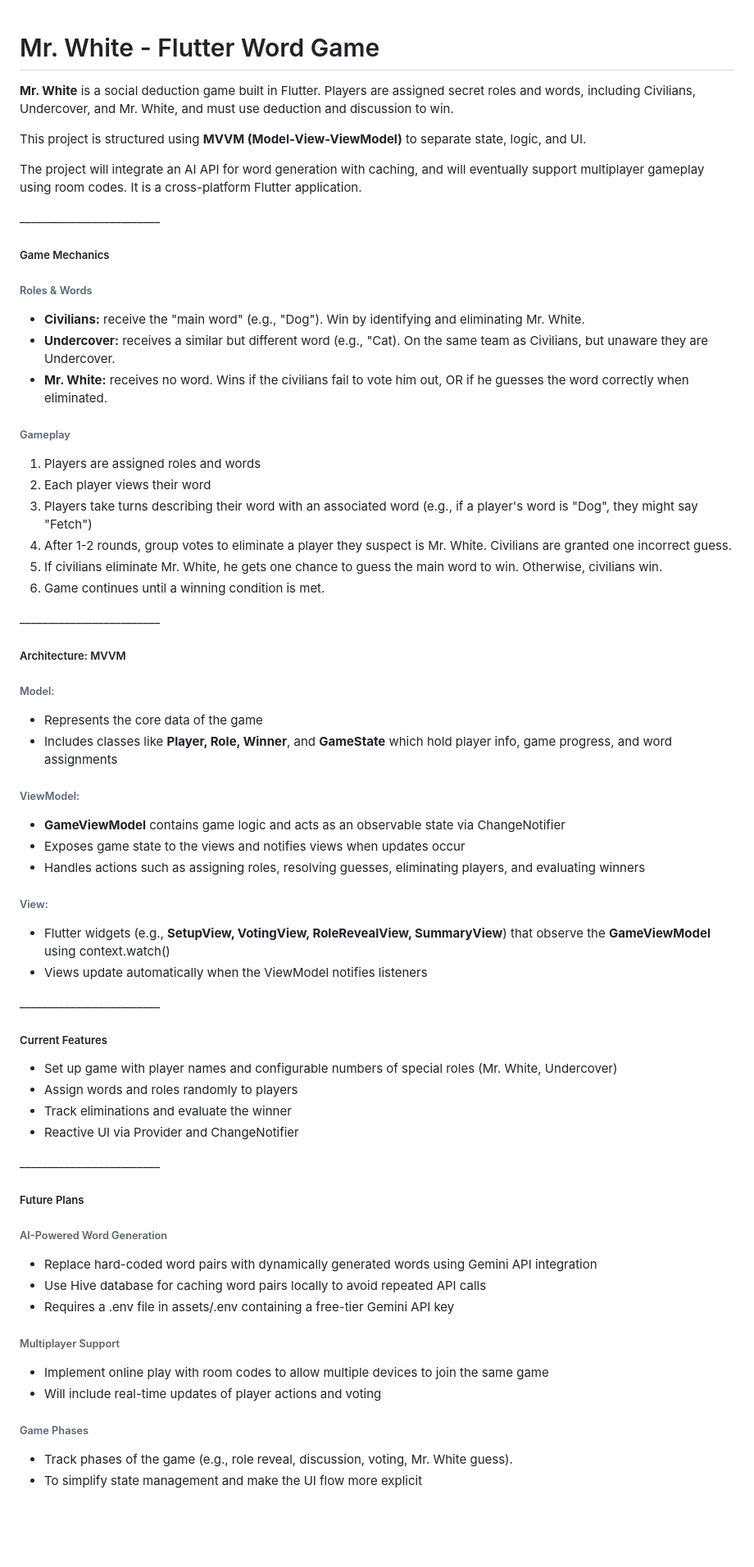
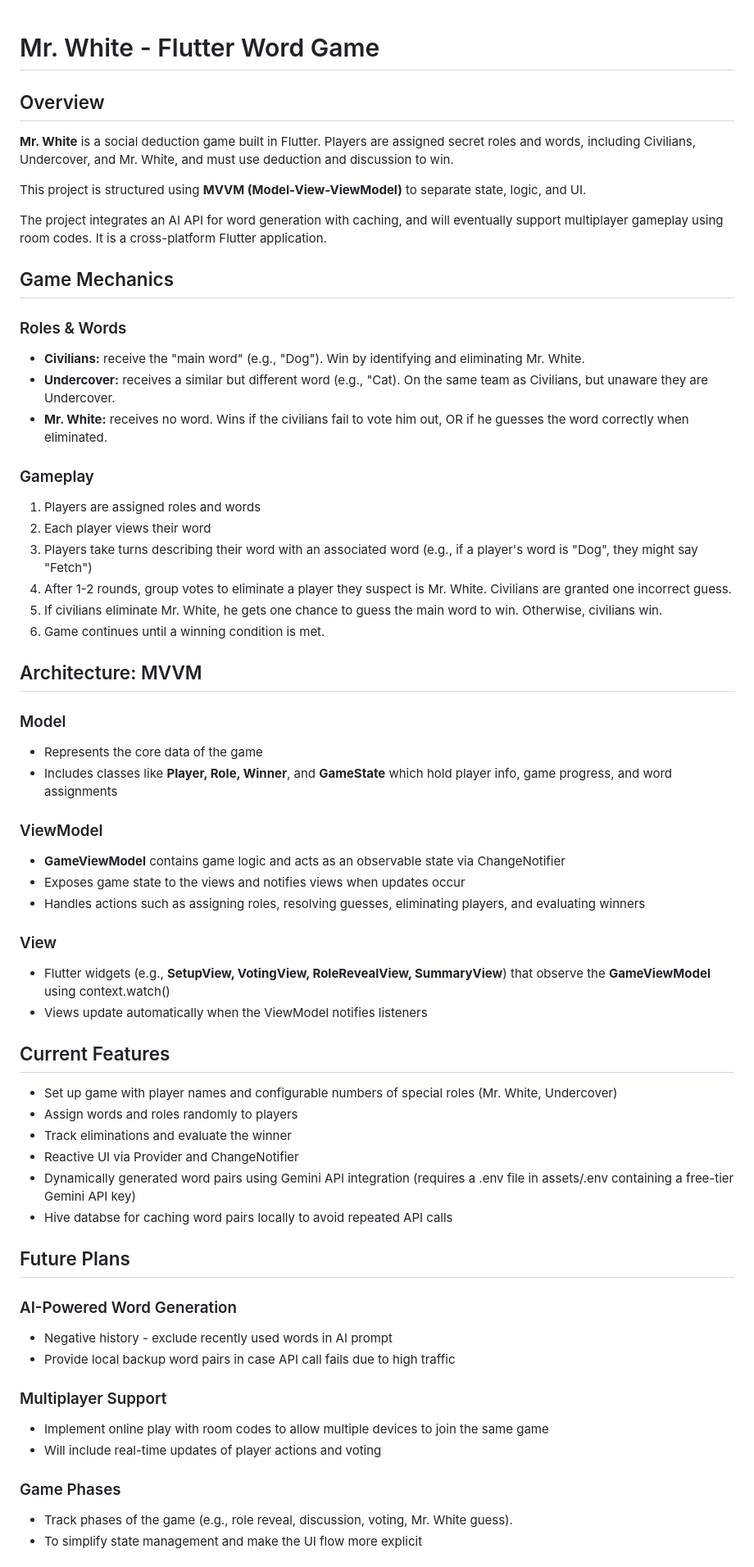
Before and after one commit to keerthikamath01/mr-white-app, a Markdown page: README.md, the part around one of its changes. Shown at 82% size. Rendered like a GitHub page; blank space fills up the shorter version.

```diff
--- a/README.md
+++ b/README.md
@@ -1,6 +1,6 @@
 # Mr. White - Flutter Word Game
 
-
+## Overview
 
 **Mr. White** is a social deduction game built in Flutter. Players are assigned secret roles and words, including Civilians, Undercover, and Mr. White, and must use deduction and discussion to win.
 
@@ -8,21 +8,15 @@
 
 This project is structured using **MVVM (Model-View-ViewModel)** to separate state, logic, and UI.
 
-The project will integrate an AI API for word generation with caching, and will eventually support multiplayer gameplay using room codes. It is a cross-platform Flutter application.
+The project integrates an AI API for word generation with caching, and will eventually support multiplayer gameplay using room codes. It is a cross-platform Flutter application.
 
 
 
-\_\_\_\_\_\_\_\_\_\_\_\_\_\_\_\_\_\_\_\_\_\_\_\_\_
+## Game Mechanics
 
 
 
-
-
-##### Game Mechanics
-
-
-
-###### Roles \& Words
+### Roles \& Words
 
 * **Civilians:** receive the "main word" (e.g., "Dog"). Win by identifying and eliminating Mr. White.
 * **Undercover:** receives a similar but different word (e.g., "Cat). On the same team as Civilians, but unaware they are Undercover.
@@ -32,7 +26,7 @@ The project will integrate an AI API for word generation with caching, and will
 
 
 
-###### Gameplay
+### Gameplay
 
 1. Players are assigned roles and words
 2. Each player views their word
@@ -45,24 +39,23 @@ The project will integrate an AI API for word generation with caching, and will
 
 
 
-\_\_\_\_\_\_\_\_\_\_\_\_\_\_\_\_\_\_\_\_\_\_\_\_\_
 
 
 
 
 
-##### Architecture: MVVM
+## Architecture: MVVM
 
 
 
-###### Model:
+### Model
 
 * Represents the core data of the game
 * Includes classes like **Player, Role, Winner**, and **GameState** which hold player info, game progress, and word assignments
 
 
 
-###### ViewModel:
+### ViewModel
 
 * **GameViewModel** contains game logic and acts as an observable state via ChangeNotifier
 * Exposes game state to the views and notifies views when updates occur
@@ -70,7 +63,7 @@ The project will integrate an AI API for word generation with caching, and will
 
 
 
-###### View:
+### View
 
 * Flutter widgets (e.g., **SetupView, VotingView, RoleRevealView, SummaryView**) that observe the **GameViewModel** using context.watch()
 * Views update automatically when the ViewModel notifies listeners
@@ -79,13 +72,9 @@ The project will integrate an AI API for word generation with caching, and will
 
 
 
-\_\_\_\_\_\_\_\_\_\_\_\_\_\_\_\_\_\_\_\_\_\_\_\_\_
 
 
-
-
-
-##### Current Features
+## Current Features
 
 
 
@@ -93,37 +82,33 @@ The project will integrate an AI API for word generation with caching, and will
 * Assign words and roles randomly to players
 * Track eliminations and evaluate the winner
 * Reactive UI via Provider and ChangeNotifier
+* Dynamically generated word pairs using Gemini API integration (requires a .env file in assets/.env containing a free-tier Gemini API key)
+* Hive databse for caching word pairs locally to avoid repeated API calls
 
 
 
 
 
-\_\_\_\_\_\_\_\_\_\_\_\_\_\_\_\_\_\_\_\_\_\_\_\_\_
+
+
+## Future Plans
 
 
 
+### AI-Powered Word Generation
+
+* Negative history - exclude recently used words in AI prompt
+* Provide local backup word pairs in case API call fails due to high traffic
 
 
-##### Future Plans
-
-
-
-###### AI-Powered Word Generation
-
-* Replace hard-coded word pairs with dynamically generated words using Gemini API integration
-* Use Hive database for caching word pairs locally to avoid repeated API calls
-* Requires a .env file in assets/.env containing a free-tier Gemini API key
-
-
-
-###### Multiplayer Support
+### Multiplayer Support
 
 * Implement online play with room codes to allow multiple devices to join the same game
 * Will include real-time updates of player actions and voting
 
 
 
-###### Game Phases
+### Game Phases
 
 * Track phases of the game (e.g., role reveal, discussion, voting, Mr. White guess).
 * To simplify state management and make the UI flow more explicit
```
Also changed, not shown: other parts of README.md (+6 -10 lines).
